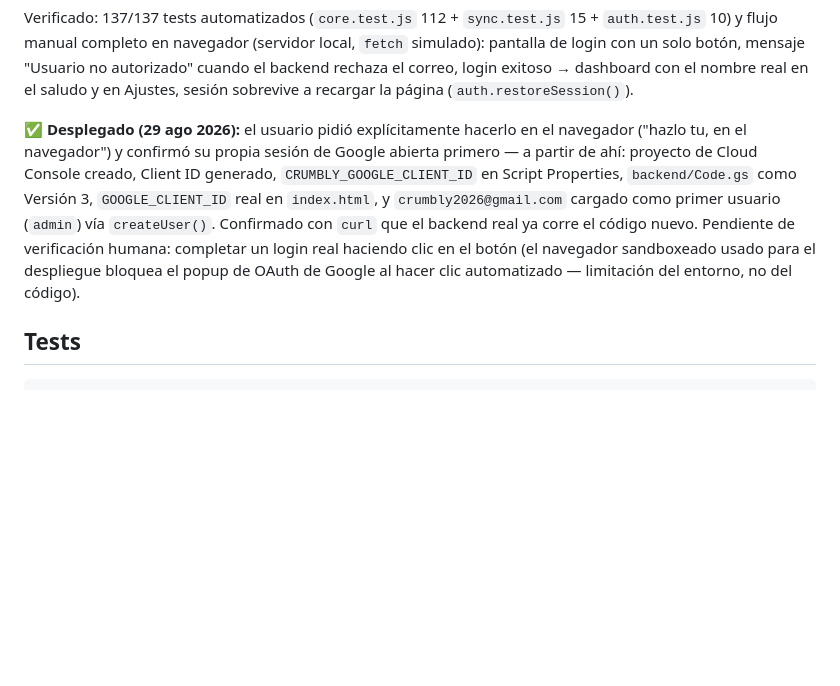
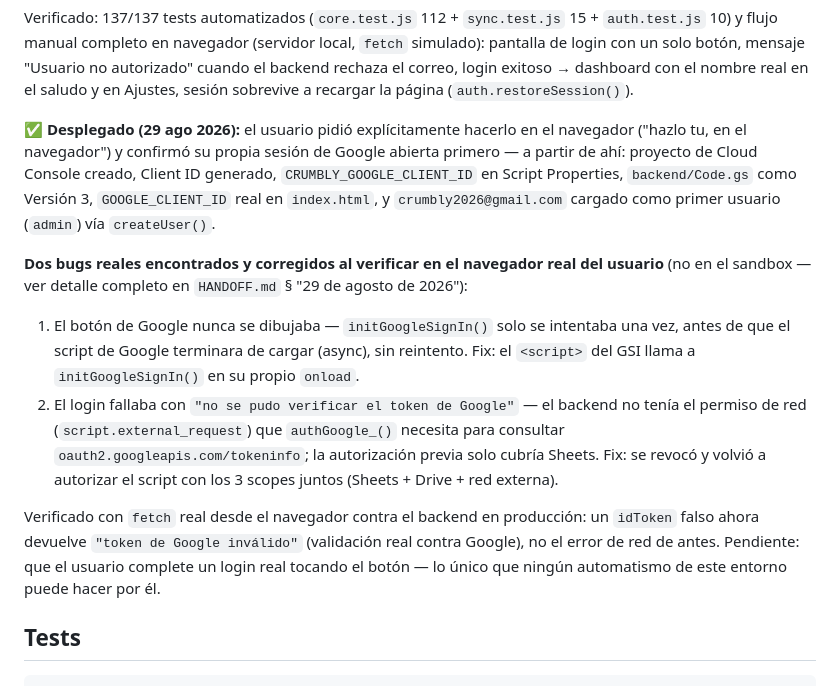
Before and after one commit to Smplymkgm/crumbly, a Markdown page: IMPLEMENTATION_STATUS.md, the part around the change. Rendered like a GitHub page; blank space fills up the shorter version.

```diff
--- a/IMPLEMENTATION_STATUS.md
+++ b/IMPLEMENTATION_STATUS.md
@@ -315,7 +315,13 @@ Pedido explícito y con instrucciones técnicas propias del usuario, en dos rond
 
 Verificado: 137/137 tests automatizados (`core.test.js` 112 + `sync.test.js` 15 + `auth.test.js` 10) y flujo manual completo en navegador (servidor local, `fetch` simulado): pantalla de login con un solo botón, mensaje "Usuario no autorizado" cuando el backend rechaza el correo, login exitoso → dashboard con el nombre real en el saludo y en Ajustes, sesión sobrevive a recargar la página (`auth.restoreSession()`).
 
-**✅ Desplegado (29 ago 2026):** el usuario pidió explícitamente hacerlo en el navegador ("hazlo tu, en el navegador") y confirmó su propia sesión de Google abierta primero — a partir de ahí: proyecto de Cloud Console creado, Client ID generado, `CRUMBLY_GOOGLE_CLIENT_ID` en Script Properties, `backend/Code.gs` como Versión 3, `GOOGLE_CLIENT_ID` real en `index.html`, y `crumbly2026@gmail.com` cargado como primer usuario (`admin`) vía `createUser()`. Confirmado con `curl` que el backend real ya corre el código nuevo. Pendiente de verificación humana: completar un login real haciendo clic en el botón (el navegador sandboxeado usado para el despliegue bloquea el popup de OAuth de Google al hacer clic automatizado — limitación del entorno, no del código).
+**✅ Desplegado (29 ago 2026):** el usuario pidió explícitamente hacerlo en el navegador ("hazlo tu, en el navegador") y confirmó su propia sesión de Google abierta primero — a partir de ahí: proyecto de Cloud Console creado, Client ID generado, `CRUMBLY_GOOGLE_CLIENT_ID` en Script Properties, `backend/Code.gs` como Versión 3, `GOOGLE_CLIENT_ID` real en `index.html`, y `crumbly2026@gmail.com` cargado como primer usuario (`admin`) vía `createUser()`.
+
+**Dos bugs reales encontrados y corregidos al verificar en el navegador real del usuario** (no en el sandbox — ver detalle completo en `HANDOFF.md` § "29 de agosto de 2026"):
+1. El botón de Google nunca se dibujaba — `initGoogleSignIn()` solo se intentaba una vez, antes de que el script de Google terminara de cargar (async), sin reintento. Fix: el `<script>` del GSI llama a `initGoogleSignIn()` en su propio `onload`.
+2. El login fallaba con `"no se pudo verificar el token de Google"` — el backend no tenía el permiso de red (`script.external_request`) que `authGoogle_()` necesita para consultar `oauth2.googleapis.com/tokeninfo`; la autorización previa solo cubría Sheets. Fix: se revocó y volvió a autorizar el script con los 3 scopes juntos (Sheets + Drive + red externa).
+
+Verificado con `fetch` real desde el navegador contra el backend en producción: un `idToken` falso ahora devuelve `"token de Google inválido"` (validación real contra Google), no el error de red de antes. Pendiente: que el usuario complete un login real tocando el botón — lo único que ningún automatismo de este entorno puede hacer por él.
 
 ## Tests
 
```
Also changed, not shown: HANDOFF.md (+7 -1 lines).
